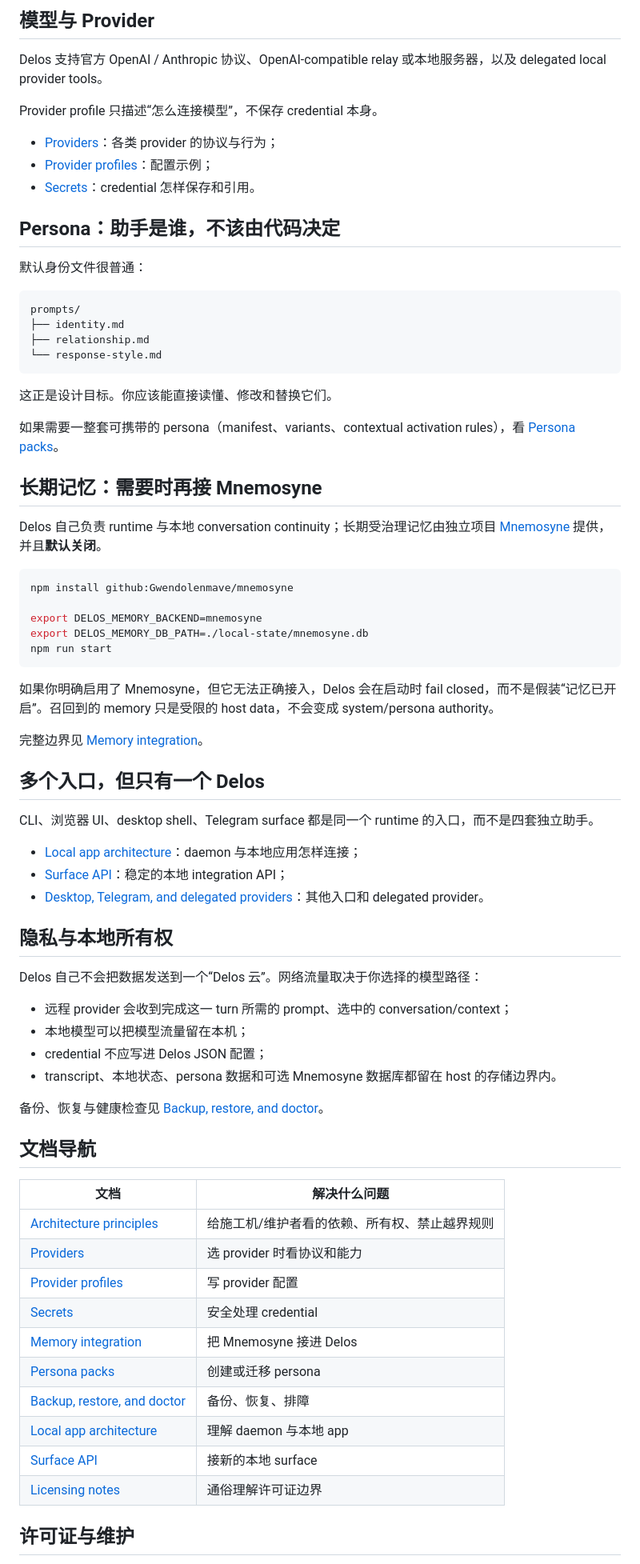
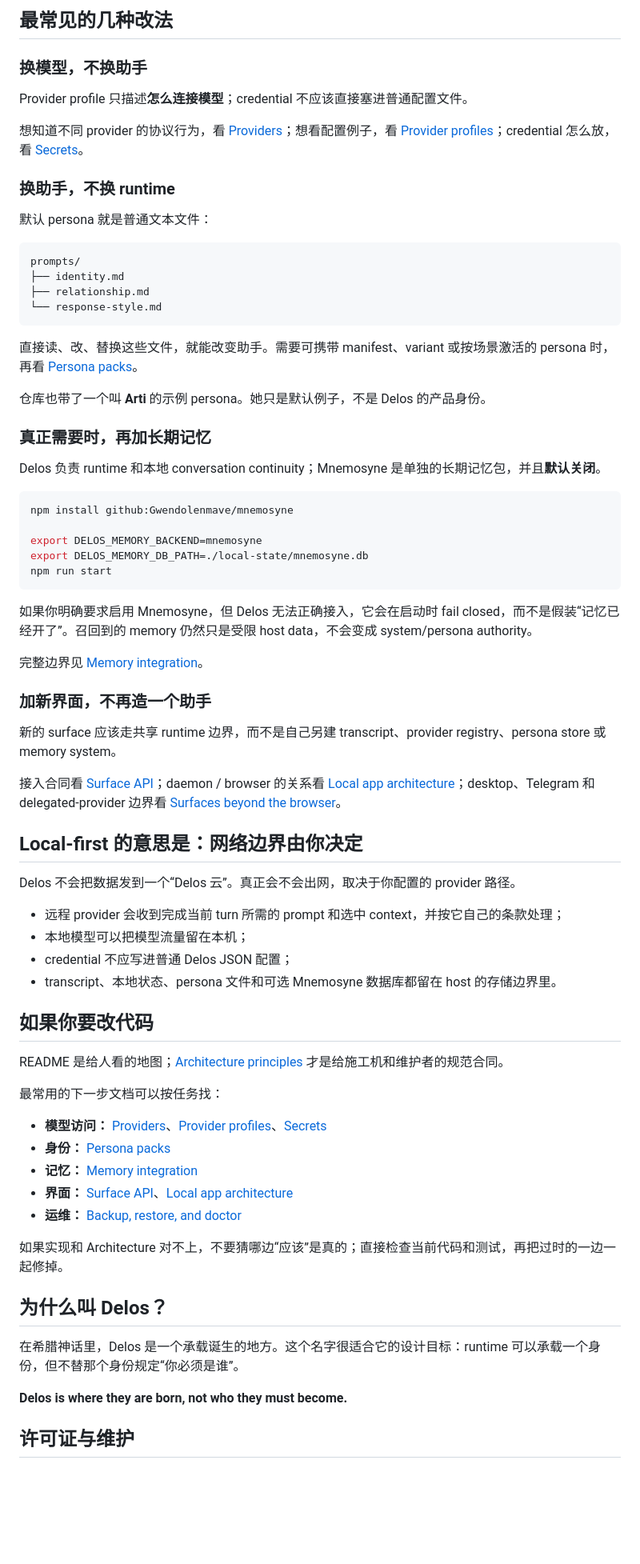
Before and after one commit to Gwendolenmave/delos, a Markdown page: README.zh-CN.md, the part around one of its changes. Shown at 80% size. Drawn GitHub-style; blank space fills up the shorter version.

Commit message:
docs: make Delos Chinese README easier to navigate

````diff
--- a/README.zh-CN.md
+++ b/README.zh-CN.md
@@ -76,17 +71,15 @@ Persona    Provider   Transcript
 
-## 模型与 Provider
+## 最常见的几种改法
 
-Delos 支持官方 OpenAI / Anthropic 协议、OpenAI-compatible relay 或本地服务器，以及 delegated local provider tools。
+### 换模型，不换助手
 
-Provider profile 只描述“怎么连接模型”，不保存 credential 本身。
+Provider profile 只描述**怎么连接模型**；credential 不应该直接塞进普通配置文件。
 
-- [Providers](docs/PROVIDERS.md)：各类 provider 的协议与行为；
-- [Provider profiles](docs/PROVIDER-PROFILES.md)：配置示例；
-- [Secrets](docs/SECRETS.md)：credential 怎样保存和引用。
+想知道不同 provider 的协议行为，看 [Providers](docs/PROVIDERS.md)；想看配置例子，看 [Provider profiles](docs/PROVIDER-PROFILES.md)；credential 怎么放，看 [Secrets](docs/SECRETS.md)。
 
-## Persona：助手是谁，不该由代码决定
+### 换助手，不换 runtime
 
-默认身份文件很普通：
+默认 persona 就是普通文本文件：
 
 ```text
 prompts/
@@ -95,13 +88,13 @@ prompts/
 └── response-style.md
 ```
 
-这正是设计目标。你应该能直接读懂、修改和替换它们。
+直接读、改、替换这些文件，就能改变助手。需要可携带 manifest、variant 或按场景激活的 persona 时，再看 [Persona packs](docs/PERSONA-PACKS.md)。
 
-如果需要一整套可携带的 persona（manifest、variants、contextual activation rules），看 [Persona packs](docs/PERSONA-PACKS.md)。
+仓库也带了一个叫 **Arti** 的示例 persona。她只是默认例子，不是 Delos 的产品身份。 <!-- scan-allow-persona -->
 
-## 长期记忆：需要时再接 Mnemosyne
+### 真正需要时，再加长期记忆
 
-Delos 自己负责 runtime 与本地 conversation continuity；长期受治理记忆由独立项目 [Mnemosyne](https://github.com/Gwendolenmave/mnemosyne) 提供，并且**默认关闭**。
+Delos 负责 runtime 和本地 conversation continuity；Mnemosyne 是单独的长期记忆包，并且**默认关闭**。
 
 ```bash
 npm install github:Gwendolenmave/mnemosyne
@@ -111,43 +104,44 @@ export DELOS_MEMORY_DB_PATH=./local-state/mnemosyne.db
 npm run start
 ```
 
-如果你明确启用了 Mnemosyne，但它无法正确接入，Delos 会在启动时 fail closed，而不是假装“记忆已开启”。召回到的 memory 只是受限的 host data，不会变成 system/persona authority。
+如果你明确要求启用 Mnemosyne，但 Delos 无法正确接入，它会在启动时 fail closed，而不是假装“记忆已经开了”。召回到的 memory 仍然只是受限 host data，不会变成 system/persona authority。
 
 完整边界见 [Memory integration](docs/MEMORY.md)。
 
-## 多个入口，但只有一个 Delos
+### 加新界面，不再造一个助手
 
-CLI、浏览器 UI、desktop shell、Telegram surface 都是同一个 runtime 的入口，而不是四套独立助手。
+新的 surface 应该走共享 runtime 边界，而不是自己另建 transcript、provider registry、persona store 或 memory system。
 
-- [Local app architecture](docs/LOCAL-APP-ARCHITECTURE.md)：daemon 与本地应用怎样连接；
-- [Surface API](docs/SURFACE-API.md)：稳定的本地 integration API；
-- [Desktop, Telegram, and delegated providers](docs/SURFACES-BEYOND-THE-BROWSER.md)：其他入口和 delegated provider。
+接入合同看 [Surface API](docs/SURFACE-API.md)；daemon / browser 的关系看 [Local app architecture](docs/LOCAL-APP-ARCHITECTURE.md)；desktop、Telegram 和 delegated-provider 边界看 [Surfaces beyond the browser](docs/SURFACES-BEYOND-THE-BROWSER.md)。
 
-## 隐私与本地所有权
+## Local-first 的意思是：网络边界由你决定
 
-Delos 自己不会把数据发送到一个“Delos 云”。网络流量取决于你选择的模型路径：
+Delos 不会把数据发到一个“Delos 云”。真正会不会出网，取决于你配置的 provider 路径。
 
-- 远程 provider 会收到完成这一 turn 所需的 prompt、选中的 conversation/context；
+- 远程 provider 会收到完成当前 turn 所需的 prompt 和选中 context，并按它自己的条款处理；
 - 本地模型可以把模型流量留在本机；
-- credential 不应写进 Delos JSON 配置；
-- transcript、本地状态、persona 数据和可选 Mnemosyne 数据库都留在 host 的存储边界内。
+- credential 不应写进普通 Delos JSON 配置；
+- transcript、本地状态、persona 文件和可选 Mnemosyne 数据库都留在 host 的存储边界里。
 
-备份、恢复与健康检查见 [Backup, restore, and doctor](docs/BACKUP-AND-DOCTOR.md)。
+## 如果你要改代码
 
-## 文档导航
+README 是给人看的地图；[Architecture principles](docs/ARCHITECTURE-PRINCIPLES.md) 才是给施工机和维护者的规范合同。
 
-| 文档 | 解决什么问题 |
-| --- | --- |
-| [Architecture principles](docs/ARCHITECTURE-PRINCIPLES.md) | 给施工机/维护者看的依赖、所有权、禁止越界规则 |
-| [Providers](docs/PROVIDERS.md) | 选 provider 时看协议和能力 |
-| [Provider profiles](docs/PROVIDER-PROFILES.md) | 写 provider 配置 |
-| [Secrets](docs/SECRETS.md) | 安全处理 credential |
-| [Memory integration](docs/MEMORY.md) | 把 Mnemosyne 接进 Delos |
-| [Persona packs](docs/PERSONA-PACKS.md) | 创建或迁移 persona |
-| [Backup, restore, and doctor](docs/BACKUP-AND-DOCTOR.md) | 备份、恢复、排障 |
-| [Local app architecture](docs/LOCAL-APP-ARCHITECTURE.md) | 理解 daemon 与本地 app |
-| [Surface API](docs/SURFACE-API.md) | 接新的本地 surface |
-| [Licensing notes](docs/LICENSING.md) | 通俗理解许可证边界 |
+最常用的下一步文档可以按任务找：
+
+- **模型访问：** [Providers](docs/PROVIDERS.md)、[Provider profiles](docs/PROVIDER-PROFILES.md)、[Secrets](docs/SECRETS.md)
+- **身份：** [Persona packs](docs/PERSONA-PACKS.md)
+- **记忆：** [Memory integration](docs/MEMORY.md)
+- **界面：** [Surface API](docs/SURFACE-API.md)、[Local app architecture](docs/LOCAL-APP-ARCHITECTURE.md)
+- **运维：** [Backup, restore, and doctor](docs/BACKUP-AND-DOCTOR.md)
+
+如果实现和 Architecture 对不上，不要猜哪边“应该”是真的；直接检查当前代码和测试，再把过时的一边一起修掉。
+
+## 为什么叫 Delos？
+
+在希腊神话里，Delos 是一个承载诞生的地方。这个名字很适合它的设计目标：runtime 可以承载一个身份，但不替那个身份规定“你必须是谁”。
+
+**Delos is where they are born, not who they must become.**
 
 ## 许可证与维护
 
````
Also changed, not shown: other parts of README.zh-CN.md (+25 -30 lines).
